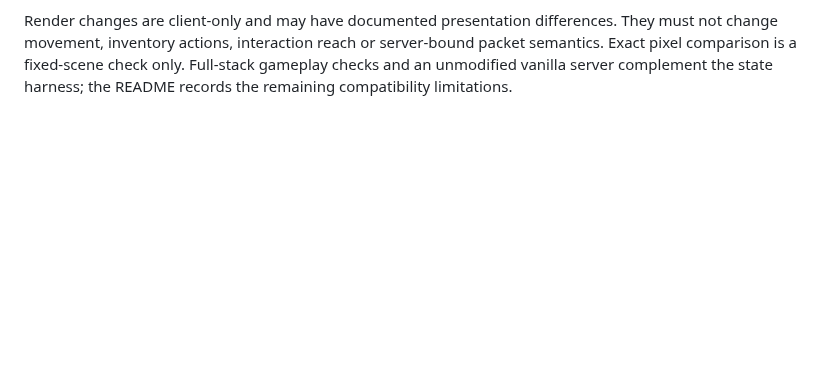
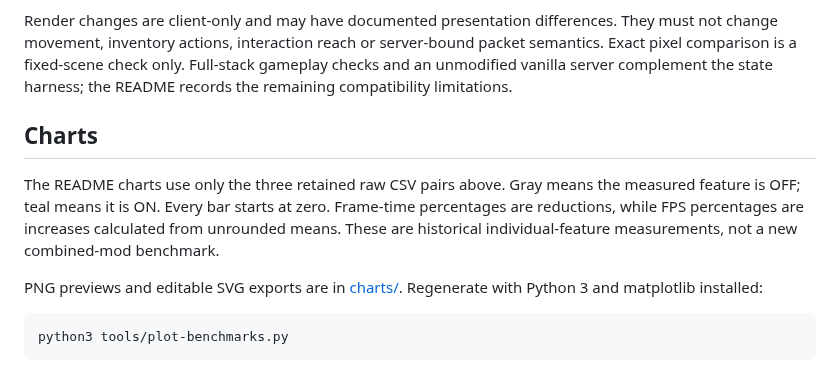
Before and after one commit to froyln/LiteOptimizer, a Markdown page: docs/benchmarks/README.md, the part around the change. Rendered like a GitHub page; blank space fills up the shorter version.

Commit message:
docs(bench): visualize measured FPS and frame time gains

````diff
--- a/docs/benchmarks/README.md
+++ b/docs/benchmarks/README.md
@@ -122,3 +122,17 @@ Render changes are client-only and may have documented presentation differences.
 change movement, inventory actions, interaction reach or server-bound packet semantics. Exact
 pixel comparison is a fixed-scene check only. Full-stack gameplay checks and an unmodified vanilla
 server complement the state harness; the README records the remaining compatibility limitations.
+
+## Charts
+
+The README charts use only the three retained raw CSV pairs above. Gray means the measured
+feature is OFF; teal means it is ON. Every bar starts at zero. Frame-time percentages are
+reductions, while FPS percentages are increases calculated from unrounded means. These are
+historical individual-feature measurements, not a new combined-mod benchmark.
+
+PNG previews and editable SVG exports are in [charts/](charts/). Regenerate with Python 3
+and matplotlib installed:
+
+```bash
+python3 tools/plot-benchmarks.py
+```
````
Also changed, not shown: README.md (+4 -0 lines), docs/benchmarks/charts/fps-comparison.png (added), docs/benchmarks/charts/frame-time-comparison.png (added), 3 other files.
